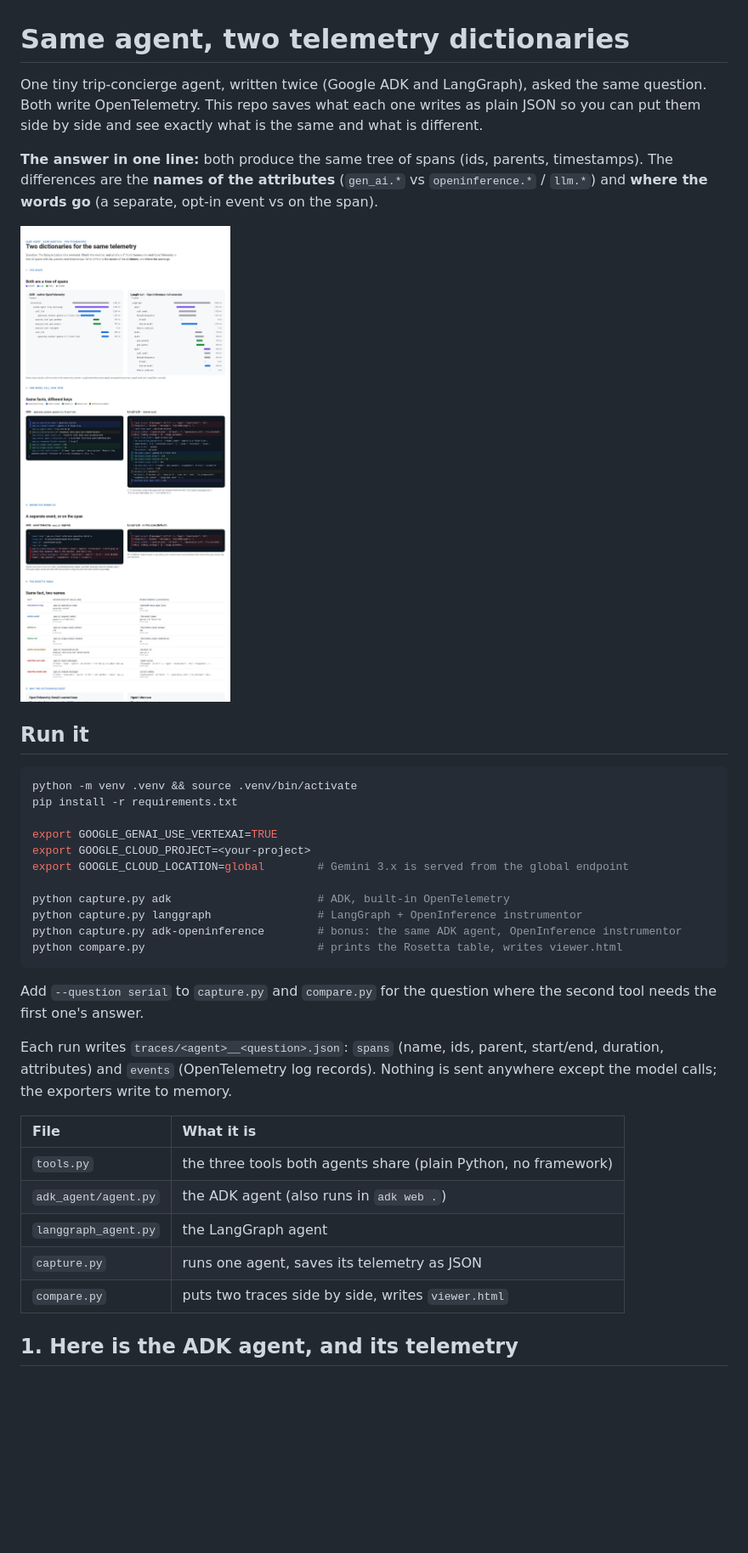
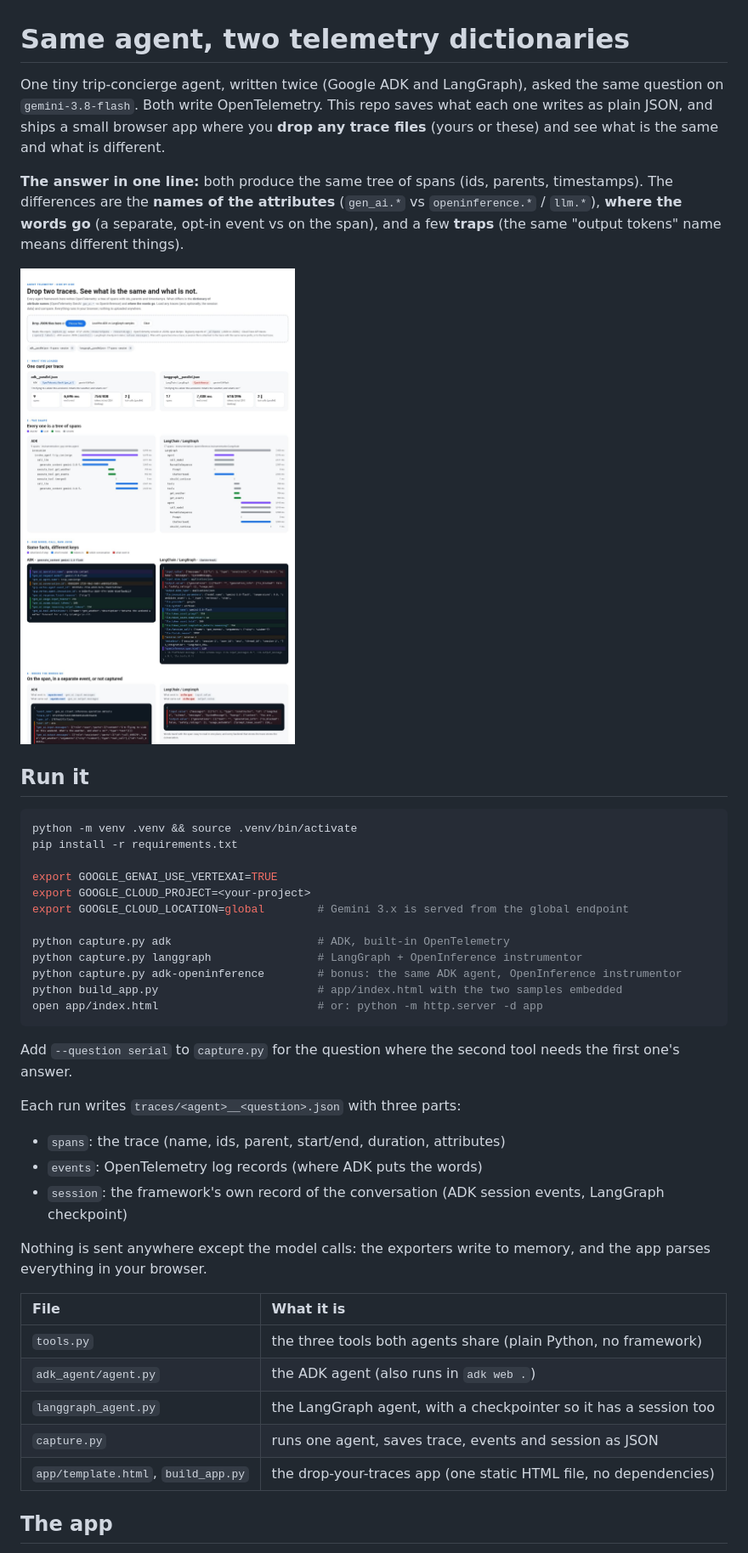
Before and after one commit to danielazamorah/agent-telemetry-side-by-side, a Markdown page: README.md, the part around the change printed below. Shown: that part at 85% size. Drawn GitHub-style; pictures changed too: docs/app_top.jpg (added), docs/viewer_full.jpg (deleted); blank space fills up the shorter version.

Commit message:
Upload-and-compare app, session data next to traces, Gemini 3.8 Flash, thinking-token normalization

````diff
--- a/README.md
+++ b/README.md
@@ -1,10 +1,10 @@
 # Same agent, two telemetry dictionaries
 
-One tiny trip-concierge agent, written twice (Google ADK and LangGraph), asked the same question. Both write OpenTelemetry. This repo saves what each one writes as plain JSON so you can put them side by side and see exactly what is the same and what is different.
+One tiny trip-concierge agent, written twice (Google ADK and LangGraph), asked the same question on `gemini-3.8-flash`. Both write OpenTelemetry. This repo saves what each one writes as plain JSON, and ships a small browser app where you **drop any trace files** (yours or these) and see what is the same and what is different.
 
-**The answer in one line:** both produce the same tree of spans (ids, parents, timestamps). The differences are the **names of the attributes** (`gen_ai.*` vs `openinference.*` / `llm.*`) and **where the words go** (a separate, opt-in event vs on the span).
+**The answer in one line:** both produce the same tree of spans (ids, parents, timestamps). The differences are the **names of the attributes** (`gen_ai.*` vs `openinference.*` / `llm.*`), **where the words go** (a separate, opt-in event vs on the span), and a few **traps** (the same "output tokens" name means different things).
 
-![viewer](docs/viewer_full.jpg)
+![app](docs/app_top.jpg)
 
 ## Run it
 
@@ -19,20 +19,26 @@ export GOOGLE_CLOUD_LOCATION=global        # Gemini 3.x is served from the globa
 python capture.py adk                      # ADK, built-in OpenTelemetry
 python capture.py langgraph                # LangGraph + OpenInference instrumentor
 python capture.py adk-openinference        # bonus: the same ADK agent, OpenInference instrumentor
-python compare.py                          # prints the Rosetta table, writes viewer.html
+python build_app.py                        # app/index.html with the two samples embedded
+open app/index.html                        # or: python -m http.server -d app
 ```
 
-Add `--question serial` to `capture.py` and `compare.py` for the question where the second tool needs the first one's answer.
+Add `--question serial` to `capture.py` for the question where the second tool needs the first one's answer.
 
-Each run writes `traces/<agent>__<question>.json`: `spans` (name, ids, parent, start/end, duration, attributes) and `events` (OpenTelemetry log records). Nothing is sent anywhere except the model calls; the exporters write to memory.
+Each run writes `traces/<agent>__<question>.json` with three parts:
+- `spans`: the trace (name, ids, parent, start/end, duration, attributes)
+- `events`: OpenTelemetry log records (where ADK puts the words)
+- `session`: the framework's own record of the conversation (ADK session events, LangGraph checkpoint)
+
+Nothing is sent anywhere except the model calls: the exporters write to memory, and the app parses everything in your browser.
 
 | File | What it is |
 | :-- | :-- |
 | `tools.py` | the three tools both agents share (plain Python, no framework) |
 | `adk_agent/agent.py` | the ADK agent (also runs in `adk web .`) |
-| `langgraph_agent.py` | the LangGraph agent |
-| `capture.py` | runs one agent, saves its telemetry as JSON |
-| `compare.py` | puts two traces side by side, writes `viewer.html` |
+| `langgraph_agent.py` | the LangGraph agent, with a checkpointer so it has a session too |
+| `capture.py` | runs one agent, saves trace, events and session as JSON |
+| `app/template.html`, `build_app.py` | the drop-your-traces app (one static HTML file, no dependencies) |
 
-## 1. Here is the ADK agent, and its telemetry
+## The app
 
````
Also changed, not shown: other parts of README.md (+52 -37 lines), docs/app_bottom.jpg (added), 14 other files.
